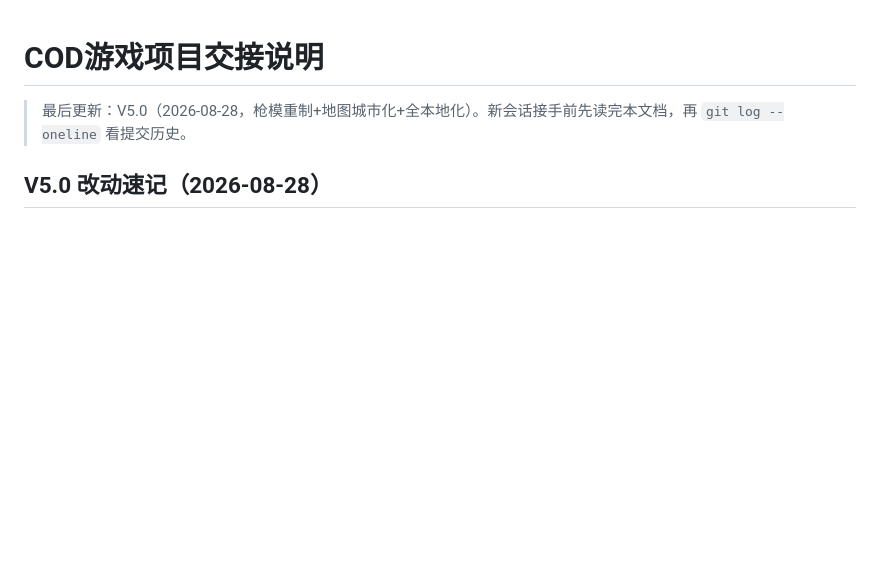
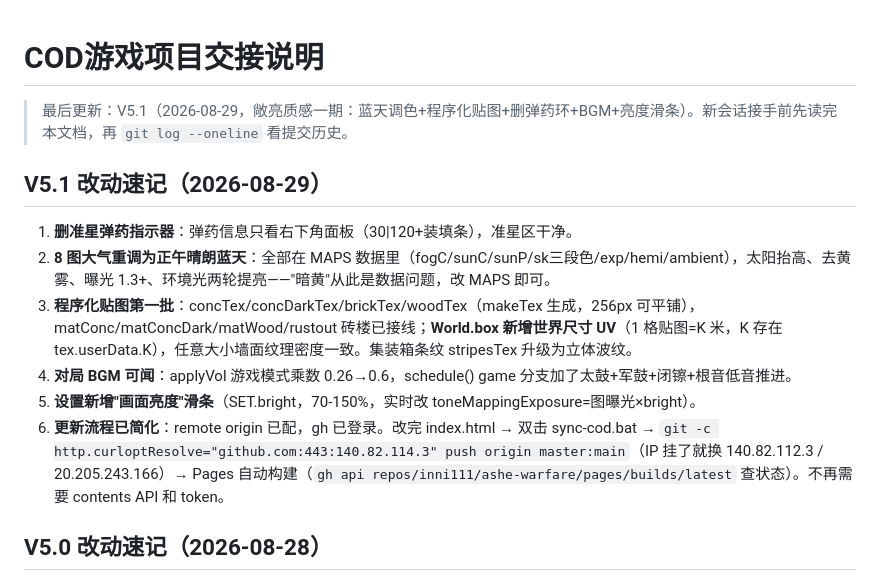
Before and after one commit to inni111/ashe-warfare, a Markdown page: 交接说明.md, the part around the change. Drawn GitHub-style; blank space fills up the shorter version.

Commit message:
交接说明补 V5.1 速记与新更新流程

```diff
--- a/交接说明.md
+++ b/交接说明.md
@@ -1,6 +1,15 @@
 # COD游戏项目交接说明
 
-> 最后更新：V5.0（2026-08-28，枪模重制+地图城市化+全本地化）。新会话接手前先读完本文档，再 `git log --oneline` 看提交历史。
+> 最后更新：V5.1（2026-08-29，敞亮质感一期：蓝天调色+程序化贴图+删弹药环+BGM+亮度滑条）。新会话接手前先读完本文档，再 `git log --oneline` 看提交历史。
+
+## V5.1 改动速记（2026-08-29）
+
+1. **删准星弹药指示器**：弹药信息只看右下角面板（30|120+装填条），准星区干净。
+2. **8 图大气重调为正午晴朗蓝天**：全部在 MAPS 数据里（fogC/sunC/sunP/sk三段色/exp/hemi/ambient），太阳抬高、去黄雾、曝光 1.3+、环境光两轮提亮——"暗黄"从此是数据问题，改 MAPS 即可。
+3. **程序化贴图第一批**：concTex/concDarkTex/brickTex/woodTex（makeTex 生成，256px 可平铺），matConc/matConcDark/matWood/rustout 砖楼已接线；**World.box 新增世界尺寸 UV**（1 格贴图=K 米，K 存在 tex.userData.K），任意大小墙面纹理密度一致。集装箱条纹 stripesTex 升级为立体波纹。
+4. **对局 BGM 可闻**：applyVol 游戏模式乘数 0.26→0.6，schedule() game 分支加了太鼓+军鼓+闭镲+根音低音推进。
+5. **设置新增"画面亮度"滑条**（SET.bright，70-150%，实时改 toneMappingExposure=图曝光×bright）。
+6. **更新流程已简化**：remote origin 已配，gh 已登录。改完 index.html → 双击 sync-cod.bat → `git -c http.curloptResolve="github.com:443:140.82.114.3" push origin master:main`（IP 挂了就换 140.82.112.3 / 20.205.243.166）→ Pages 自动构建（`gh api repos/inni111/ashe-warfare/pages/builds/latest` 查状态）。不再需要 contents API 和 token。
 
 ## V5.0 改动速记（2026-08-28）
 
```
